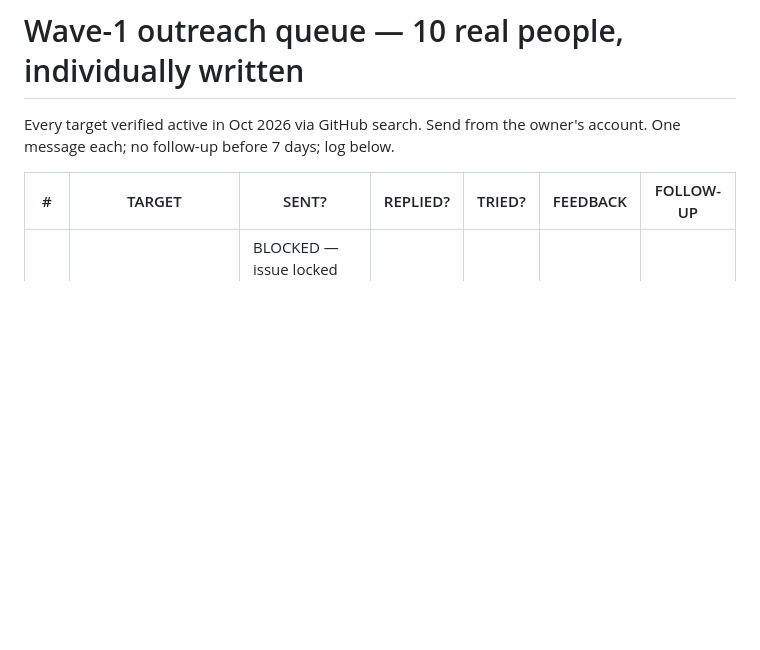
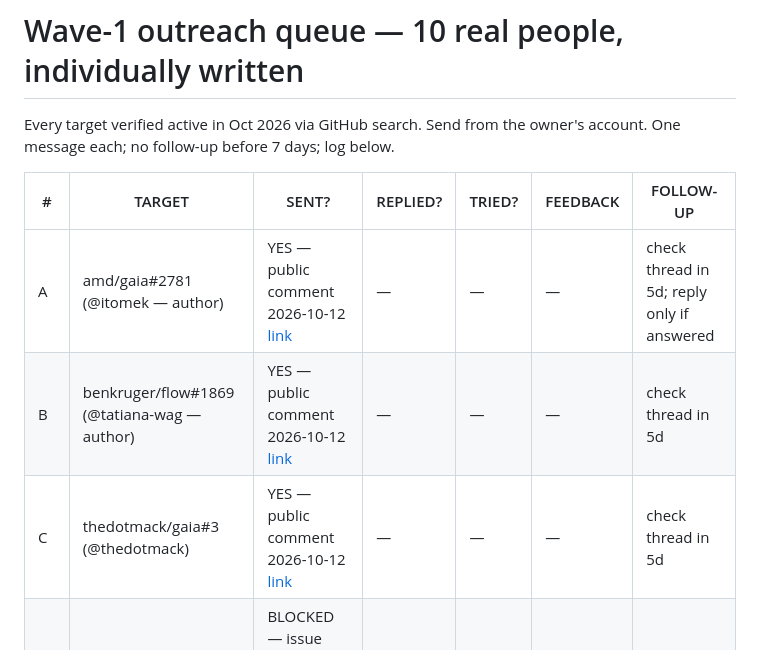
Before and after one commit to MajidAsghariTabrizi/bandpass, a Markdown page: docs/launch/outreach-queue.md, the part around the change. Drawn GitHub-style; blank space fills up the shorter version.

Commit message:
docs: log 3 value-first outreach comments (gaia#2781, flow#1869, thedotmack/gaia#3)

```diff
--- a/docs/launch/outreach-queue.md
+++ b/docs/launch/outreach-queue.md
@@ -5,6 +5,9 @@ owner's account. One message each; no follow-up before 7 days; log below.
 
 | # | TARGET | SENT? | REPLIED? | TRIED? | FEEDBACK | FOLLOW-UP |
 |---|---|---|---|---|---|---|
+| A | amd/gaia#2781 (@itomek — author) | YES — public comment 2026-10-12 [link](https://github.com/amd/gaia/issues/2781#issuecomment-6106846872) | — | — | — | check thread in 5d; reply only if answered |
+| B | benkruger/flow#1869 (@tatiana-wag — author) | YES — public comment 2026-10-12 [link](https://github.com/benkruger/flow/issues/1869#issuecomment-6106848196) | — | — | — | check thread in 5d |
+| C | thedotmack/gaia#3 (@thedotmack) | YES — public comment 2026-10-12 [link](https://github.com/thedotmack/gaia/issues/3#issuecomment-6106849784) | — | — | — | check thread in 5d |
 | 1 | @muskfeel (openclaw issue) | BLOCKED — issue locked as stale; owner contact via profile email instead | — | — | — | — |
 | 1b | @YingzuoLiu (did the live repro on that issue) | — | — | — | — | — |
 | 2 | @sunnweiwei (relay) | — | — | — | — | — |
```
